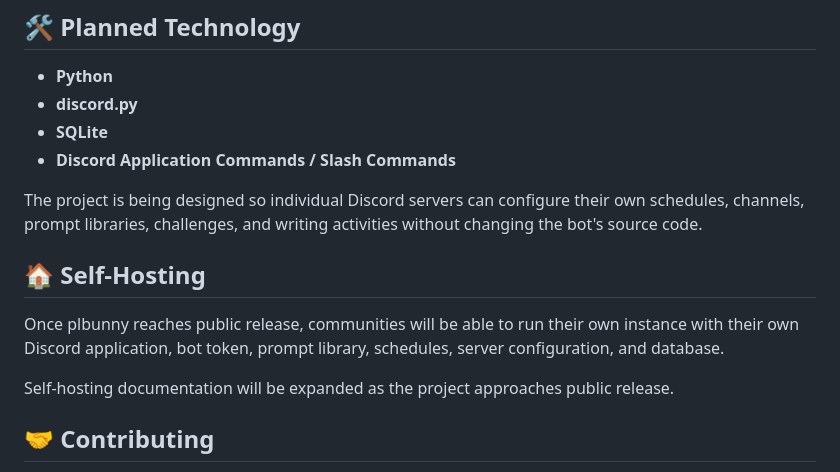
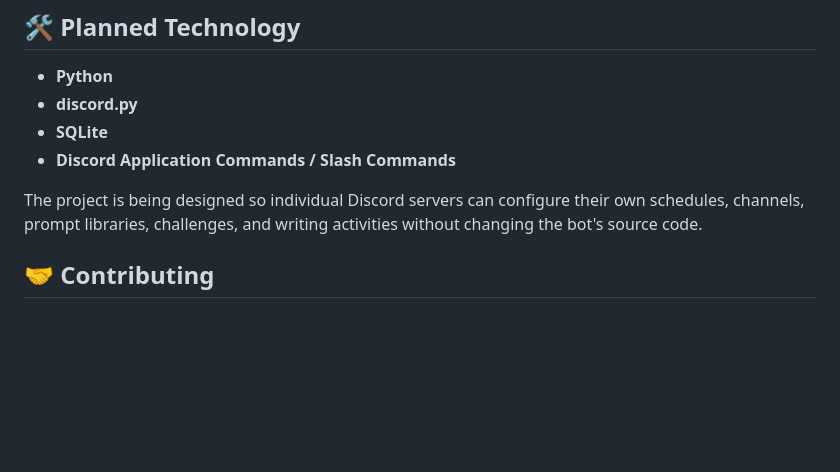
Before and after one commit to pkmnSidiko/plbunny, a Markdown page: README.md, the part around one of its changes. Drawn GitHub-style; blank space fills up the shorter version.

```diff
--- a/README.md
+++ b/README.md
@@ -133,12 +166,6 @@ See [`ROADMAP.md`](ROADMAP.md) for the current development plan.
 * **Discord Application Commands / Slash Commands**
 
 The project is being designed so individual Discord servers can configure their own schedules, channels, prompt libraries, challenges, and writing activities without changing the bot's source code.
-
-## 🏠 Self-Hosting
-
-Once plbunny reaches public release, communities will be able to run their own instance with their own Discord application, bot token, prompt library, schedules, server configuration, and database.
-
-Self-hosting documentation will be expanded as the project approaches public release.
 
 ## 🤝 Contributing
 
```
Also changed, not shown: other parts of README.md (+33 -0 lines).
